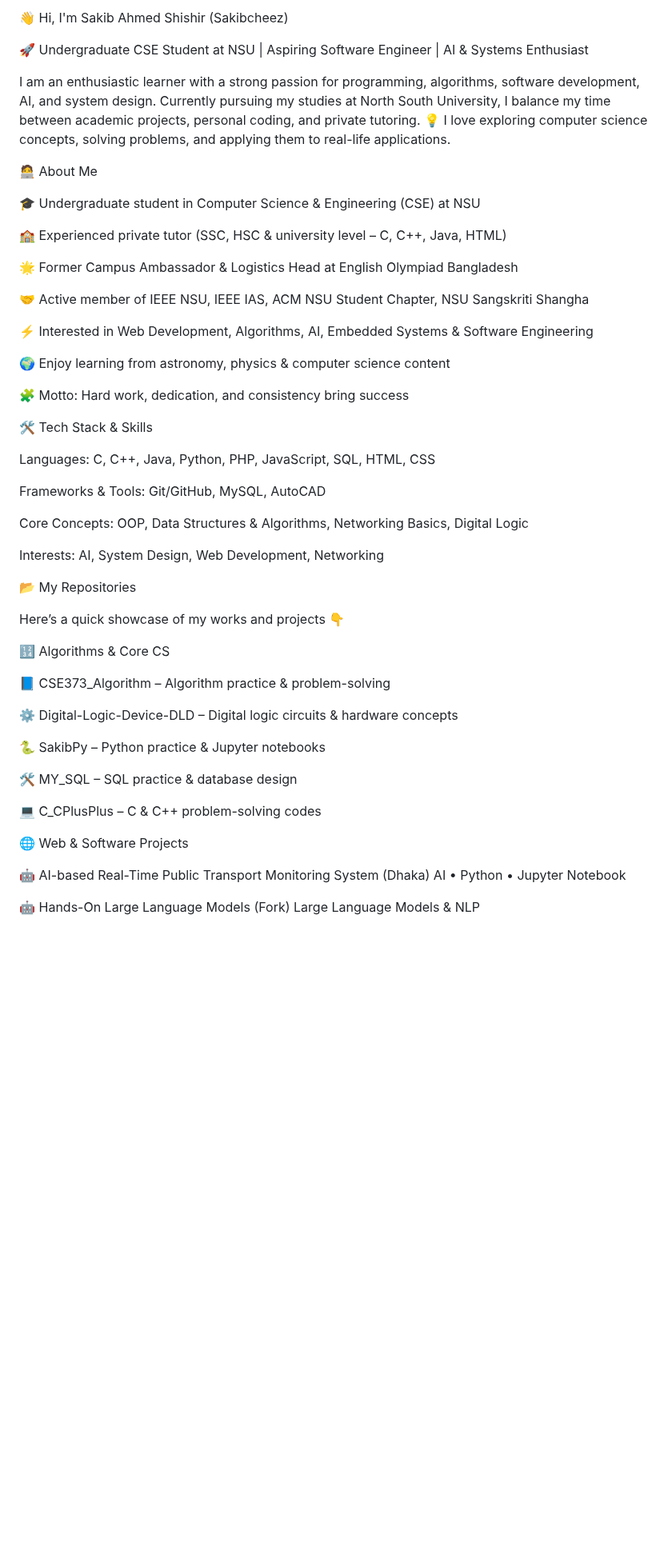
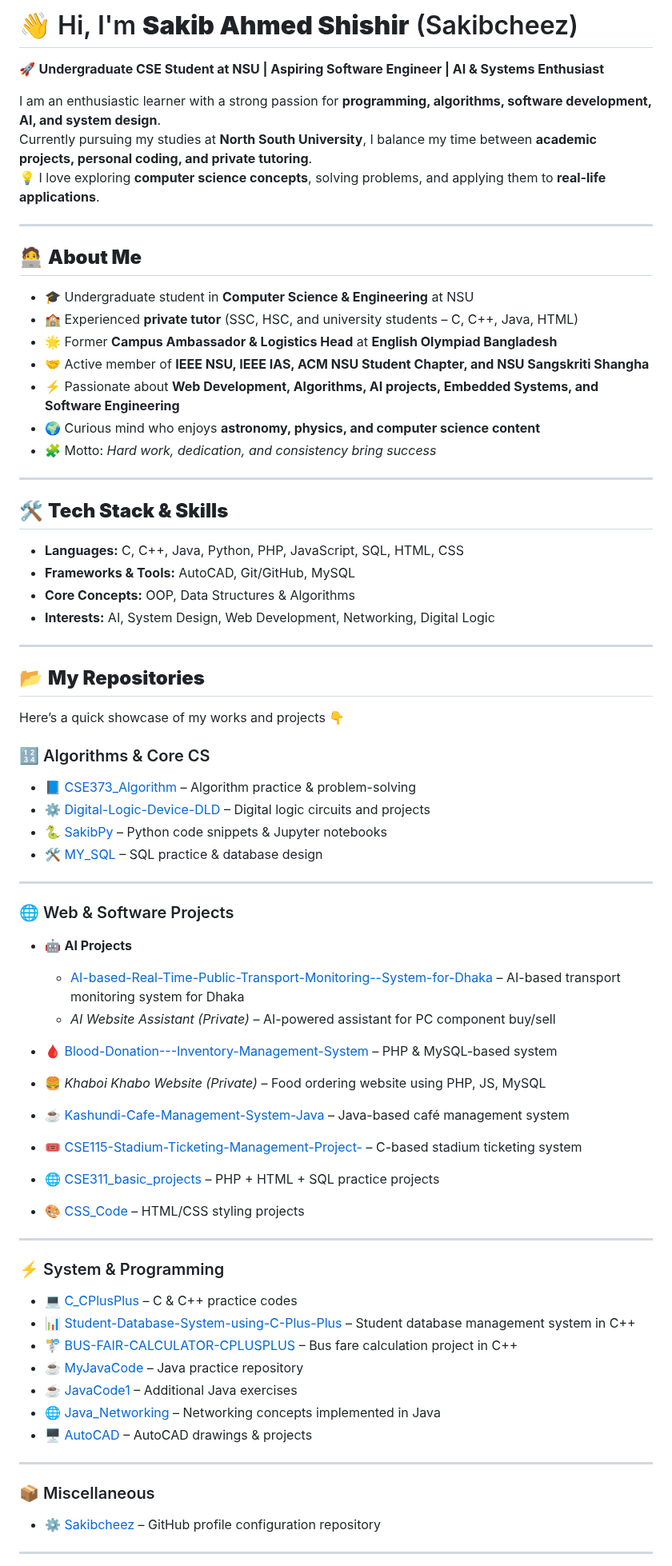
Before and after one commit to Sakibcheez/Sakibcheez, a Markdown page: README.md, the part around one of its changes. Shown at 80% size. Drawn GitHub-style; blank space fills up the shorter version.

```diff
--- a/README.md
+++ b/README.md
@@ -1,58 +1,70 @@
-👋 Hi, I'm Sakib Ahmed Shishir (Sakibcheez)
+# 👋 Hi, I'm **Sakib Ahmed Shishir** (Sakibcheez)
 
-🚀 Undergraduate CSE Student at NSU | Aspiring Software Engineer | AI & Systems Enthusiast
+🚀 **Undergraduate CSE Student at NSU | Aspiring Software Engineer | AI & Systems Enthusiast**
 
-I am an enthusiastic learner with a strong passion for programming, algorithms, software development, AI, and system design.
-Currently pursuing my studies at North South University, I balance my time between academic projects, personal coding, and private tutoring.
-💡 I love exploring computer science concepts, solving problems, and applying them to real-life applications.
+I am an enthusiastic learner with a strong passion for **programming, algorithms, software development, AI, and system design**.
+Currently pursuing my studies at **North South University**, I balance my time between **academic projects, personal coding, and private tutoring**.
+💡 I love exploring **computer science concepts**, solving problems, and applying them to **real-life applications**.
 
-🧑‍💻 About Me
+---
 
-🎓 Undergraduate student in Computer Science & Engineering (CSE) at NSU
+## 🧑‍💻 **About Me**
+- 🎓 Undergraduate student in **Computer Science & Engineering** at NSU
+- 🏫 Experienced **private tutor** (SSC, HSC, and university students – C, C++, Java, HTML)
+- 🌟 Former **Campus Ambassador & Logistics Head** at **English Olympiad Bangladesh**
+- 🤝 Active member of **IEEE NSU, IEEE IAS, ACM NSU Student Chapter, and NSU Sangskriti Shangha**
+- ⚡ Passionate about **Web Development, Algorithms, AI projects, Embedded Systems, and Software Engineering**
+- 🌍 Curious mind who enjoys **astronomy, physics, and computer science content**
+- 🧩 Motto: *Hard work, dedication, and consistency bring success*
 
-🏫 Experienced private tutor (SSC, HSC & university level – C, C++, Java, HTML)
+---
 
-🌟 Former Campus Ambassador & Logistics Head at English Olympiad Bangladesh
+## 🛠️ **Tech Stack & Skills**
+- **Languages:** C, C++, Java, Python, PHP, JavaScript, SQL, HTML, CSS
+- **Frameworks & Tools:** AutoCAD, Git/GitHub, MySQL
+- **Core Concepts:** OOP, Data Structures & Algorithms
+- **Interests:** AI, System Design, Web Development, Networking, Digital Logic
 
-🤝 Active member of IEEE NSU, IEEE IAS, ACM NSU Student Chapter, NSU Sangskriti Shangha
+---
 
-⚡ Interested in Web Development, Algorithms, AI, Embedded Systems & Software Engineering
-
-🌍 Enjoy learning from astronomy, physics & computer science content
-
-🧩 Motto: Hard work, dedication, and consistency bring success
-
-🛠️ Tech Stack & Skills
-
-Languages: C, C++, Java, Python, PHP, JavaScript, SQL, HTML, CSS
-
-Frameworks & Tools: Git/GitHub, MySQL, AutoCAD
-
-Core Concepts: OOP, Data Structures & Algorithms, Networking Basics, Digital Logic
-
-Interests: AI, System Design, Web Development, Networking
-
-📂 My Repositories
-
+## 📂 **My Repositories**
 Here’s a quick showcase of my works and projects 👇
 
-🔢 Algorithms & Core CS
+### 🔢 Algorithms & Core CS
+- 📘 [CSE373_Algorithm](https://github.com/Sakibcheez/CSE373_Algorithm) – Algorithm practice & problem-solving
+- ⚙️ [Digital-Logic-Device-DLD](https://github.com/Sakibcheez/Digital-Logic-Device-DLD) – Digital logic circuits and projects
+- 🐍 [SakibPy](https://github.com/Sakibcheez/SakibPy) – Python code snippets & Jupyter notebooks
+- 🛠️ [MY_SQL](https://github.com/Sakibcheez/MY_SQL) – SQL practice & database design
 
-📘 CSE373_Algorithm – Algorithm practice & problem-solving
+---
 
-⚙️ Digital-Logic-Device-DLD – Digital logic circuits & hardware concepts
+### 🌐 Web & Software Projects
+- 🤖 **AI Projects**
+  - [AI-based-Real-Time-Public-Transport-Monitoring--System-for-Dhaka](https://github.com/Sakibcheez/AI-based-Real-Time-Public-Transport-Monitoring--System-for-Dhaka) – AI-based transport monitoring system for Dhaka
+  - *AI Website Assistant* *(Private)* – AI-powered assistant for PC component buy/sell
 
-🐍 SakibPy – Python practice & Jupyter notebooks
+- 🩸 [Blood-Donation---Inventory-Management-System](https://github.com/Sakibcheez/Blood-Donation---Inventory-Management-System) – PHP & MySQL-based system
+- 🍔 *Khaboi Khabo Website* *(Private)* – Food ordering website using PHP, JS, MySQL
+- ☕ [Kashundi-Cafe-Management-System-Java](https://github.com/Sakibcheez/Kashundi-Cafe-Management-System-Java) – Java-based café management system
+- 🎟️ [CSE115-Stadium-Ticketing-Management-Project-](https://github.com/Sakibcheez/CSE115-Stadium-Ticketing-Management-Project-) – C-based stadium ticketing system
+- 🌐 [CSE311_basic_projects](https://github.com/Sakibcheez/CSE311_basic_projects) – PHP + HTML + SQL practice projects
+- 🎨 [CSS_Code](https://github.com/Sakibcheez/CSS_Code) – HTML/CSS styling projects
 
-🛠️ MY_SQL – SQL practice & database design
+---
 
-💻 C_CPlusPlus – C & C++ problem-solving codes
+### ⚡ System & Programming
+- 💻 [C_CPlusPlus](https://github.com/Sakibcheez/C_CPlusPlus) – C & C++ practice codes
+- 📊 [Student-Database-System-using-C-Plus-Plus](https://github.com/Sakibcheez/Student-Database-System-using-C-Plus-Plus) – Student database management system in C++
+- 🚏 [BUS-FAIR-CALCULATOR-CPLUSPLUS](https://github.com/Sakibcheez/BUS-FAIR-CALCULATOR-CPLUSPLUS) – Bus fare calculation project in C++
+- ☕ [MyJavaCode](https://github.com/Sakibcheez/MyJavaCode) – Java practice repository
+- ☕ [JavaCode1](https://github.com/Sakibcheez/JavaCode1) – Additional Java exercises
+- 🌐 [Java_Networking](https://github.com/Sakibcheez/Java_Networking) – Networking concepts implemented in Java
+- 🖥️ [AutoCAD](https://github.com/Sakibcheez/AutoCAD) – AutoCAD drawings & projects
 
-🌐 Web & Software Projects
+---
 
-🤖 AI-based Real-Time Public Transport Monitoring System (Dhaka)
-AI • Python • Jupyter Notebook
+### 📦 Miscellaneous
+- ⚙️ [Sakibcheez](https://github.com/Sakibcheez/Sakibcheez) – GitHub profile configuration repository
 
-🤖 Hands-On Large Language Models (Fork)
-Large Language Models & NLP
+---
 
```
Also changed, not shown: other parts of README.md (+14 -47 lines).
